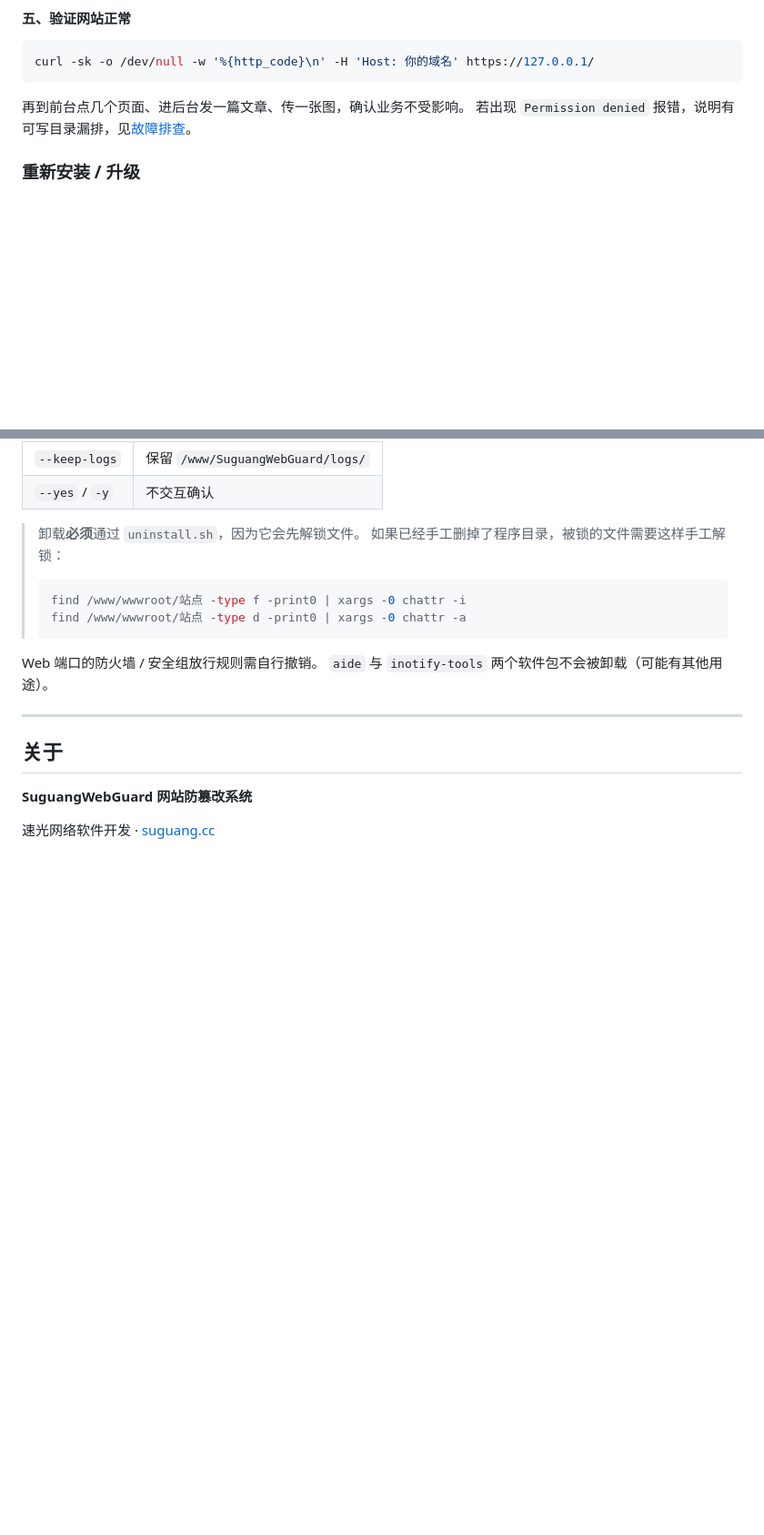
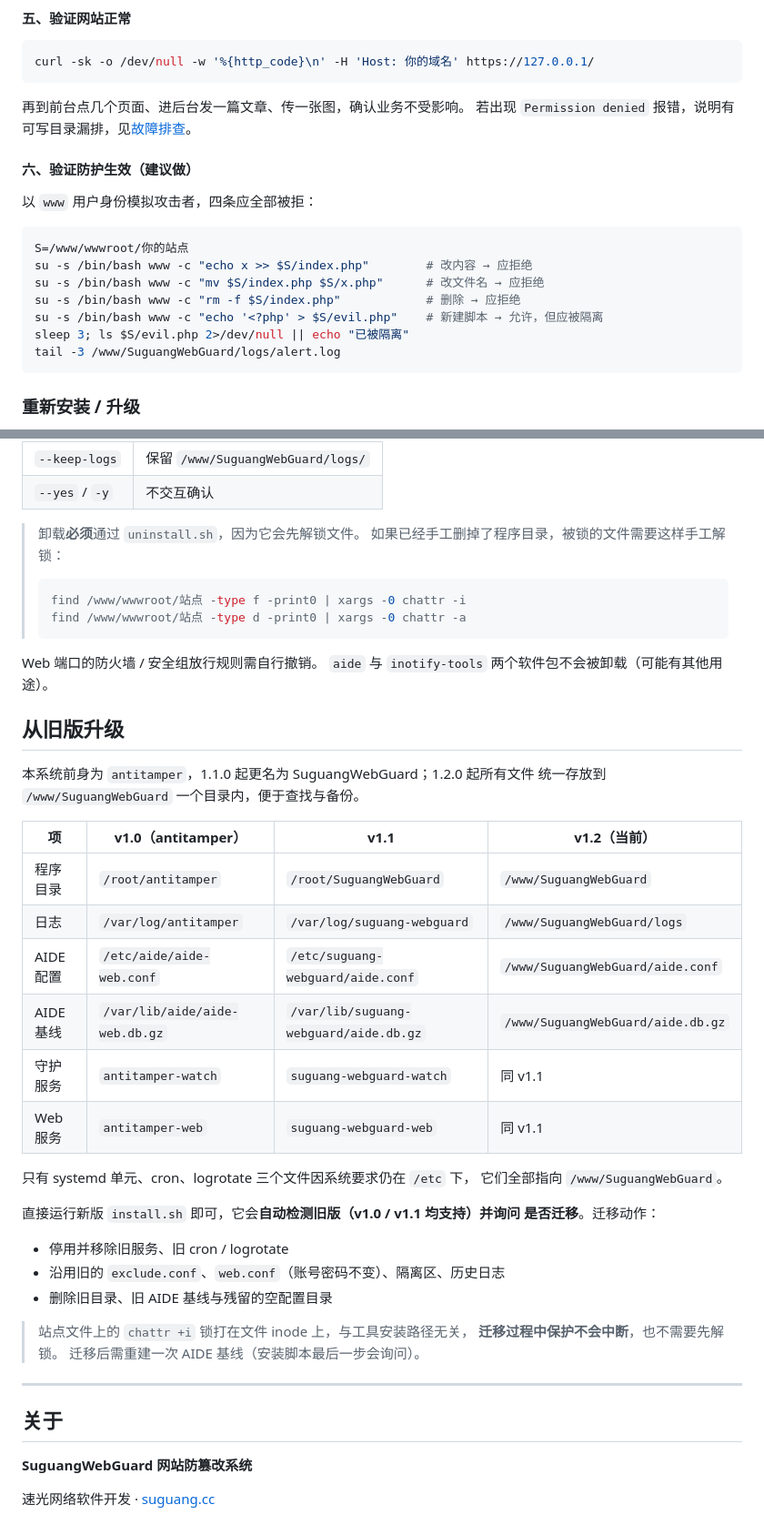
Before and after one commit to suguangnet/SuguangWebGuard, a Markdown page: README.md, 2 parts joined by grey strips. Shown at 91% size. Drawn GitHub-style; blank space fills up the shorter version.

````diff
--- a/README.md
+++ b/README.md
@@ -269,6 +219,19 @@ curl -sk -o /dev/null -w '%{http_code}\n' -H 'Host: 你的域名' https://127.0.
 再到前台点几个页面、进后台发一篇文章、传一张图，确认业务不受影响。
 若出现 `Permission denied` 报错，说明有可写目录漏排，见[故障排查](#故障排查)。
 
+#### 六、验证防护生效（建议做）
+
+以 `www` 用户身份模拟攻击者，四条应全部被拒：
+
+```bash
+S=/www/wwwroot/你的站点
+su -s /bin/bash www -c "echo x >> $S/index.php"        # 改内容 → 应拒绝
+su -s /bin/bash www -c "mv $S/index.php $S/x.php"      # 改文件名 → 应拒绝
+su -s /bin/bash www -c "rm -f $S/index.php"            # 删除 → 应拒绝
+su -s /bin/bash www -c "echo '<?php' > $S/evil.php"    # 新建脚本 → 允许，但应被隔离
+sleep 3; ls $S/evil.php 2>/dev/null || echo "已被隔离"
+tail -3 /www/SuguangWebGuard/logs/alert.log
+```
 
 ### 重新安装 / 升级
 
@@ -948,6 +911,34 @@ Web 端口的防火墙 / 安全组放行规则需自行撤销。
 
 
 
+## 从旧版升级
+
+本系统前身为 `antitamper`，1.1.0 起更名为 SuguangWebGuard；1.2.0 起所有文件
+统一存放到 `/www/SuguangWebGuard` 一个目录内，便于查找与备份。
+
+| 项 | v1.0（antitamper） | v1.1 | **v1.2（当前）** |
+|---|---|---|---|
+| 程序目录 | `/root/antitamper` | `/root/SuguangWebGuard` | `/www/SuguangWebGuard` |
+| 日志 | `/var/log/antitamper` | `/var/log/suguang-webguard` | `/www/SuguangWebGuard/logs` |
+| AIDE 配置 | `/etc/aide/aide-web.conf` | `/etc/suguang-webguard/aide.conf` | `/www/SuguangWebGuard/aide.conf` |
+| AIDE 基线 | `/var/lib/aide/aide-web.db.gz` | `/var/lib/suguang-webguard/aide.db.gz` | `/www/SuguangWebGuard/aide.db.gz` |
+| 守护服务 | `antitamper-watch` | `suguang-webguard-watch` | 同 v1.1 |
+| Web 服务 | `antitamper-web` | `suguang-webguard-web` | 同 v1.1 |
+
+只有 systemd 单元、cron、logrotate 三个文件因系统要求仍在 `/etc` 下，
+它们全部指向 `/www/SuguangWebGuard`。
+
+直接运行新版 `install.sh` 即可，它会**自动检测旧版（v1.0 / v1.1 均支持）并询问
+是否迁移**。迁移动作：
+
+- 停用并移除旧服务、旧 cron / logrotate
+- 沿用旧的 `exclude.conf`、`web.conf`（账号密码不变）、隔离区、历史日志
+- 删除旧目录、旧 AIDE 基线与残留的空配置目录
+
+> 站点文件上的 `chattr +i` 锁打在文件 inode 上，与工具安装路径无关，
+> **迁移过程中保护不会中断**，也不需要先解锁。
+> 迁移后需重建一次 AIDE 基线（安装脚本最后一步会询问）。
+
 ---
 
 ## 关于
````
Also changed, not shown: other parts of README.md (+21 -71 lines).
